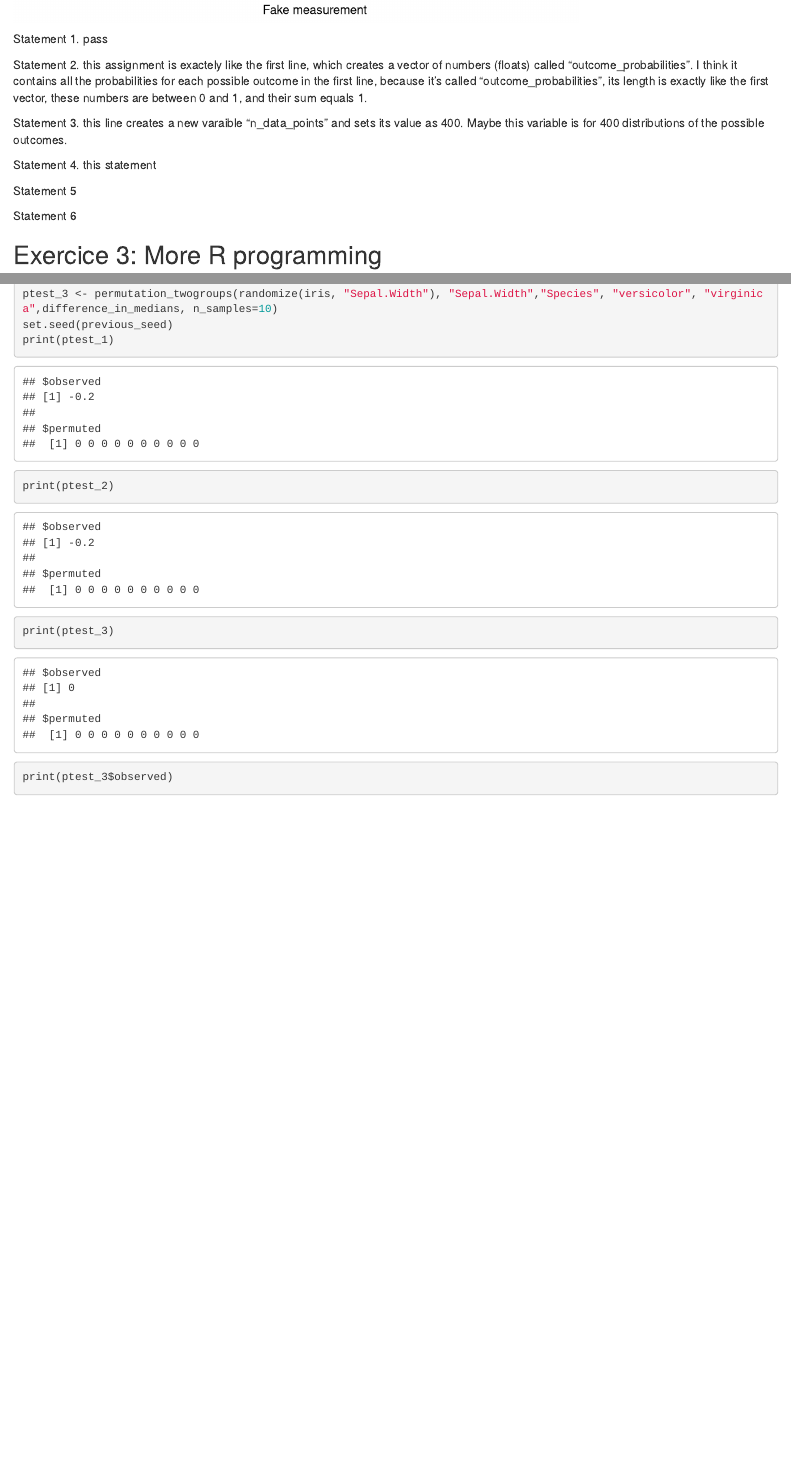
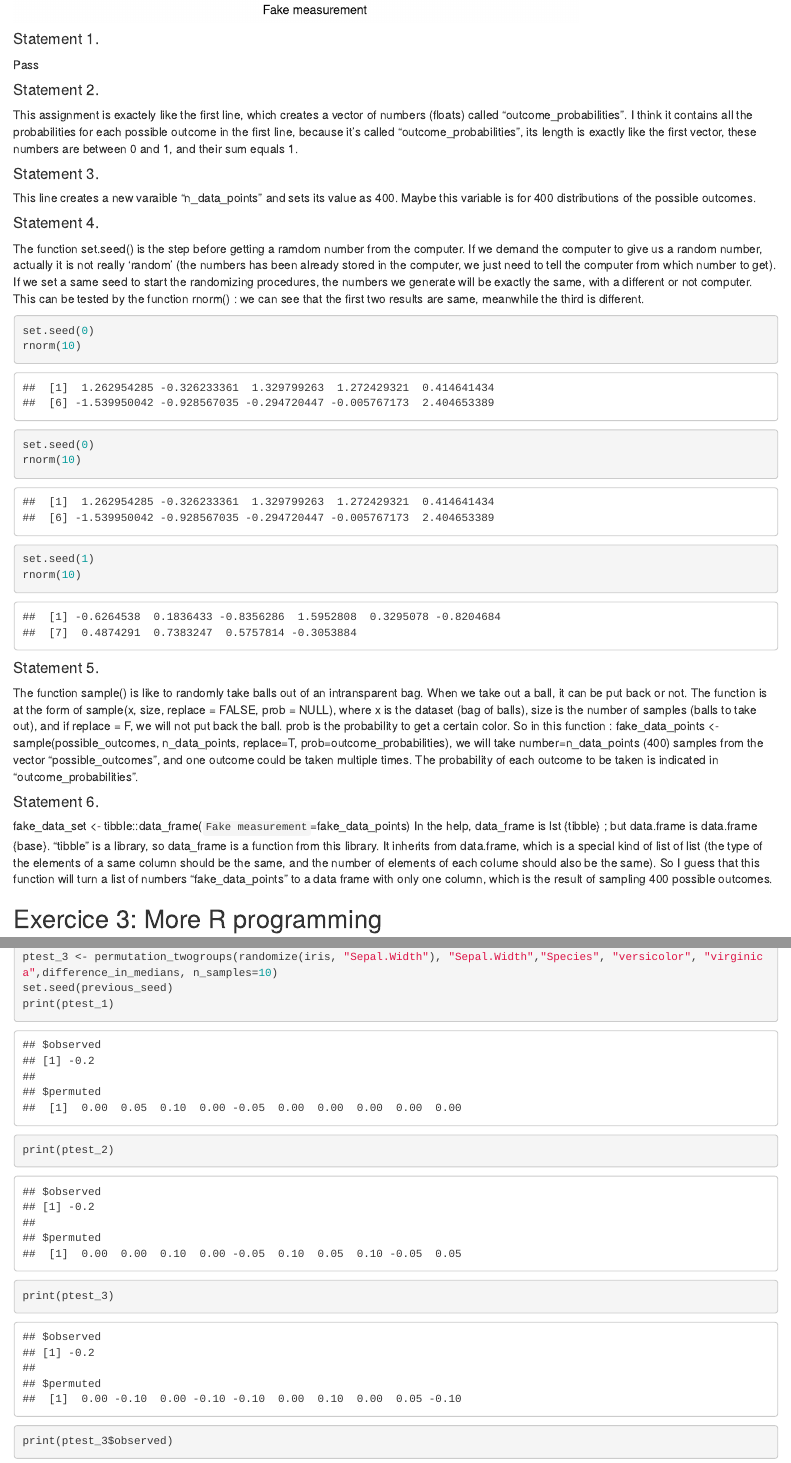
Before and after one commit to SimoneQUAN/assignment-1, an R Markdown document (assignment_1.Rmd): the page in a window 1100 px wide, from 1130 px down, and a second part further down, joined at a grey line. Rendered offline with R 4.5, knitr and Pandoc, with nearby package versions; some code elsewhere in the file could not run offline.

Commit message:
finish exo 2. only left 5.d and 5.e

````diff
--- a/assignment_1.Rmd
+++ b/assignment_1.Rmd
@@ -28,20 +28,50 @@ fake_data_set <- tibble::data_frame(`Fake measurement`=fake_data_points)
 ggplot2::ggplot(fake_data_set, ggplot2::aes(x=`Fake measurement`)) + ggplot2::geom_histogram(bins=5, colour="black", fill="lightgrey")
 ```
 
-Statement 1. pass
+#### Statement 1.
+Pass
 
-Statement 2. this assignment is exactely like the first line, which creates a vector of numbers (floats) called "outcome_probabilities". I think it contains all the probabilities for each possible outcome in the first line, because it's called "outcome_probabilities", its length is exactly like the first vector, these numbers are between 0 and 1, and their sum equals 1.
 
-Statement 3. this line creates a new varaible "n_data_points" and sets its value as 400. Maybe this variable is for 400 distributions of the possible outcomes.
+#### Statement 2.
+This assignment is exactely like the first line, which creates a vector of numbers (floats) called "outcome_probabilities". I think it contains all the probabilities for each possible outcome in the first line, because it's called "outcome_probabilities", its length is exactly like the first vector, these numbers are between 0 and 1, and their sum equals 1.
 
-Statement 4. this statement
 
-Statement 5
+#### Statement 3.
+This line creates a new varaible "n_data_points" and sets its value as 400. Maybe this variable is for 400 distributions of the possible outcomes.
 
-Statement 6
+
+#### Statement 4.
+The function set.seed() is the step before getting a ramdom number from the computer. If we demand the computer to give us a random number, actually it is not really 'random' (the numbers has been already stored in the computer, we just need to tell the computer from which number to get). If we set a same seed to start the randomizing procedures, the numbers we generate will be exactly the same, with a different or not computer. This can be tested by the function rnorm() : we can see that the first two results are same, meanwhile the third is different.
+
+```{r}
+set.seed(0)
+rnorm(10)
+set.seed(0)
+rnorm(10)
+set.seed(1)
+rnorm(10)
+```
+
+
+#### Statement 5.
+The function sample() is like to randomly take balls out of an intransparent bag. When we take out a ball, it can be put back or not.
+The function is at the form of sample(x, size, replace = FALSE, prob = NULL), where x is the dataset (bag of balls), size is the number of samples (balls to take out), and if replace = F, we will not put back the ball. prob is the probability to get a certain color.
+So in this function :
+fake_data_points <- sample(possible_outcomes,
+                           n_data_points,
+                           replace=T,
+                           prob=outcome_probabilities),
+we will take number=n_data_points (400) samples from the vector "possible_outcomes", and one outcome could be taken multiple times. The probability of each outcome to be taken is indicated in "outcome_probabilities".
+
+
+#### Statement 6.
+fake_data_set <- tibble::data_frame(`Fake measurement`=fake_data_points)
+In the help, data_frame is lst {tibble} ; but data.frame is data.frame {base}.
+"tibble" is a library, so data_frame is a function from this library. It inherits from data.frame, which is a special kind of list of list (the type of the elements of a same column should be the same, and the number of elements of each colume should also be the same). So I guess that this function will turn a list of numbers "fake_data_points" to a data frame with only one column, which is the result of sampling 400 possible outcomes.
 
 
 ## Exercice 3: More R programming
+
 
 ### Sub-exercise 3-a
 
````
Also changed, not shown: functions.R (+2 -0 lines), assignment_1.Rmd (17 more changed lines).
